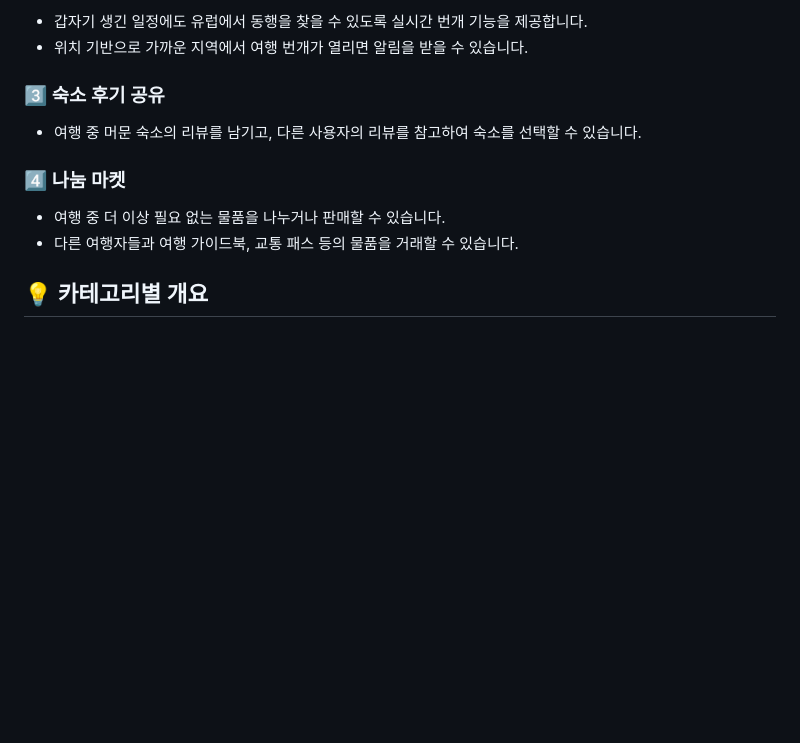
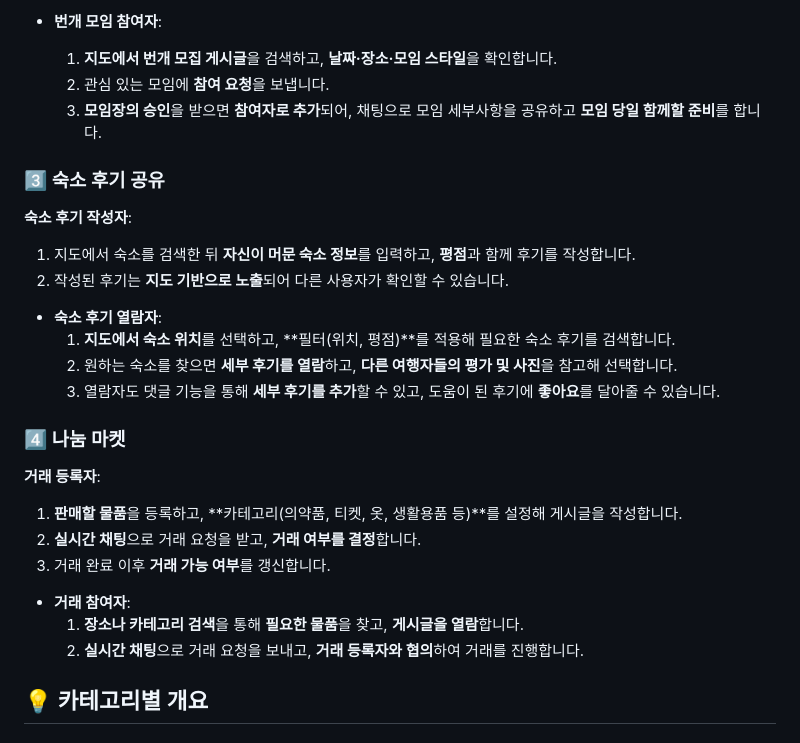
Before and after one commit to pirogramming/Urabi, a Markdown page: README.md, the part around one of its changes. GitHub-like rendering; blank space fills up the shorter version.

Commit message:
Update README.md by kjw

```diff
--- a/README.md
+++ b/README.md
@@ -90,15 +106,28 @@ Urabi를 통해 함께 여행할 동행을 찾고, 실시간으로 소통하며,
 
-- 갑자기 생긴 일정에도 유럽에서 동행을 찾을 수 있도록 실시간 번개 기능을 제공합니다.
-- 위치 기반으로 가까운 지역에서 여행 번개가 열리면 알림을 받을 수 있습니다.
+- **번개 모임 참여자**:
+  1. **지도에서 번개 모집 게시글**을 검색하고, **날짜·장소·모임 스타일**을 확인합니다.
+  2. 관심 있는 모임에 **참여 요청**을 보냅니다.
+  3. **모임장의 승인**을 받으면 **참여자로 추가**되어, 채팅으로 모임 세부사항을 공유하고 **모임 당일 함께할 준비**를 합니다.
 
 ### 3️⃣ 숙소 후기 공유
+ **숙소 후기 작성자**:
+  1. 지도에서 숙소를 검색한 뒤 **자신이 머문 숙소 정보**를 입력하고, **평점**과 함께 후기를 작성합니다.
+  2. 작성된 후기는 **지도 기반으로 노출**되어 다른 사용자가 확인할 수 있습니다.
 
-- 여행 중 머문 숙소의 리뷰를 남기고, 다른 사용자의 리뷰를 참고하여 숙소를 선택할 수 있습니다.
+- **숙소 후기 열람자**:
+  1. **지도에서 숙소 위치**를 선택하고, **필터(위치, 평점)**를 적용해 필요한 숙소 후기를 검색합니다.
+  2. 원하는 숙소를 찾으면 **세부 후기를 열람**하고, **다른 여행자들의 평가 및 사진**을 참고해 선택합니다.
+  3. 열람자도 댓글 기능을 통해 **세부 후기를 추가**할 수 있고, 도움이 된 후기에 **좋아요**를 달아줄 수 있습니다.
 
 ### 4️⃣ 나눔 마켓
+**거래 등록자**:
+  1. **판매할 물품**을 등록하고, **카테고리(의약품, 티켓, 옷, 생활용품 등)**를 설정해 게시글을 작성합니다.
+  2. **실시간 채팅**으로 거래 요청을 받고, **거래 여부를 결정**합니다.
+  3. 거래 완료 이후 **거래 가능 여부**를 갱신합니다.
 
-- 여행 중 더 이상 필요 없는 물품을 나누거나 판매할 수 있습니다.
-- 다른 여행자들과 여행 가이드북, 교통 패스 등의 물품을 거래할 수 있습니다.
+- **거래 참여자**:
+  1. **장소나 카테고리 검색**을 통해 **필요한 물품**을 찾고, **게시글을 열람**합니다.
+  2. **실시간 채팅**으로 거래 요청을 보내고, **거래 등록자와 협의**하여 거래를 진행합니다.
 
 ## 💡 카테고리별 개요
 
```
Also changed, not shown: other parts of README.md (+47 -31 lines).
